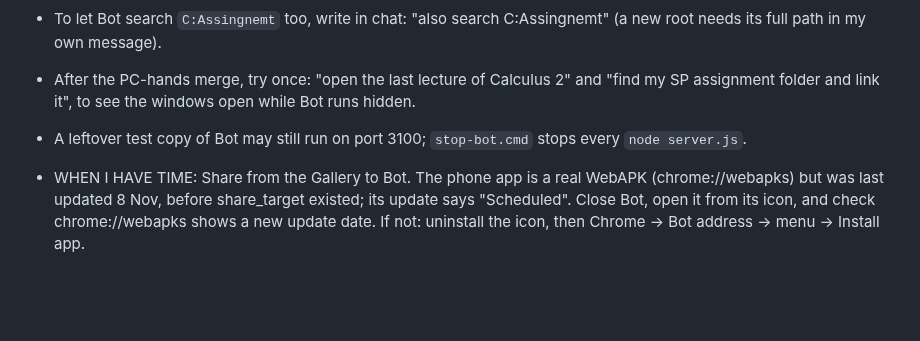
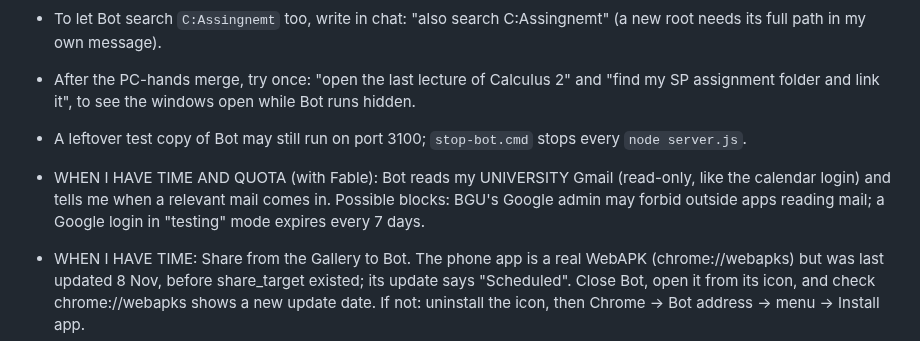
Before and after one commit to omriyaacobi/FirstAttemptAssistant, a Markdown page: PROGRESS.md, the part around the change. Rendered like a GitHub page; blank space fills up the shorter version.

Commit message:
CLAUDE.md: Moodle may be checked in the background (Omri lifted the rule); PROGRESS: university Gmail to-do
Co-Authored-By: Claude Opus 5.5 <noreply@anthropic.com>

```diff
--- a/PROGRESS.md
+++ b/PROGRESS.md
@@ -163,6 +163,9 @@ The full list with sizes and status: `experiments/2026-11-13-fable-review.md`. T
 - To let Bot search `C:Assingnemt` too, write in chat: "also search C:Assingnemt" (a new root needs its full path in my own message).
 - After the PC-hands merge, try once: "open the last lecture of Calculus 2" and "find my SP assignment folder and link it", to see the windows open while Bot runs hidden.
 - A leftover test copy of Bot may still run on port 3100; `stop-bot.cmd` stops every `node server.js`.
+- WHEN I HAVE TIME AND QUOTA (with Fable): Bot reads my UNIVERSITY Gmail (read-only, like the calendar login) and tells me
+  when a relevant mail comes in. Possible blocks: BGU's Google admin may forbid outside apps reading mail; a Google login in
+  "testing" mode expires every 7 days.
 - WHEN I HAVE TIME: Share from the Gallery to Bot. The phone app is a real WebAPK (chrome://webapks) but was last updated 8 Nov,
   before share_target existed; its update says "Scheduled". Close Bot, open it from its icon, and check chrome://webapks shows a
   new update date. If not: uninstall the icon, then Chrome -> Bot address -> menu -> Install app.
```
Also changed, not shown: CLAUDE.md (+1 -1 lines).
